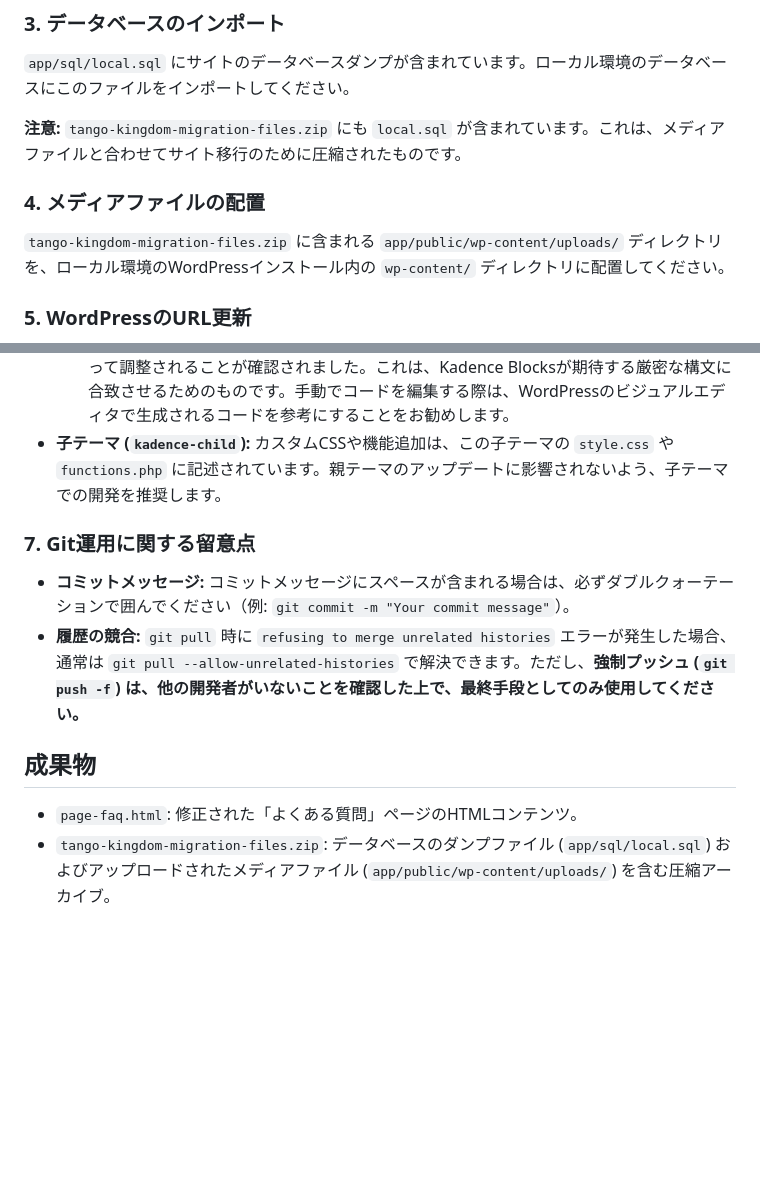
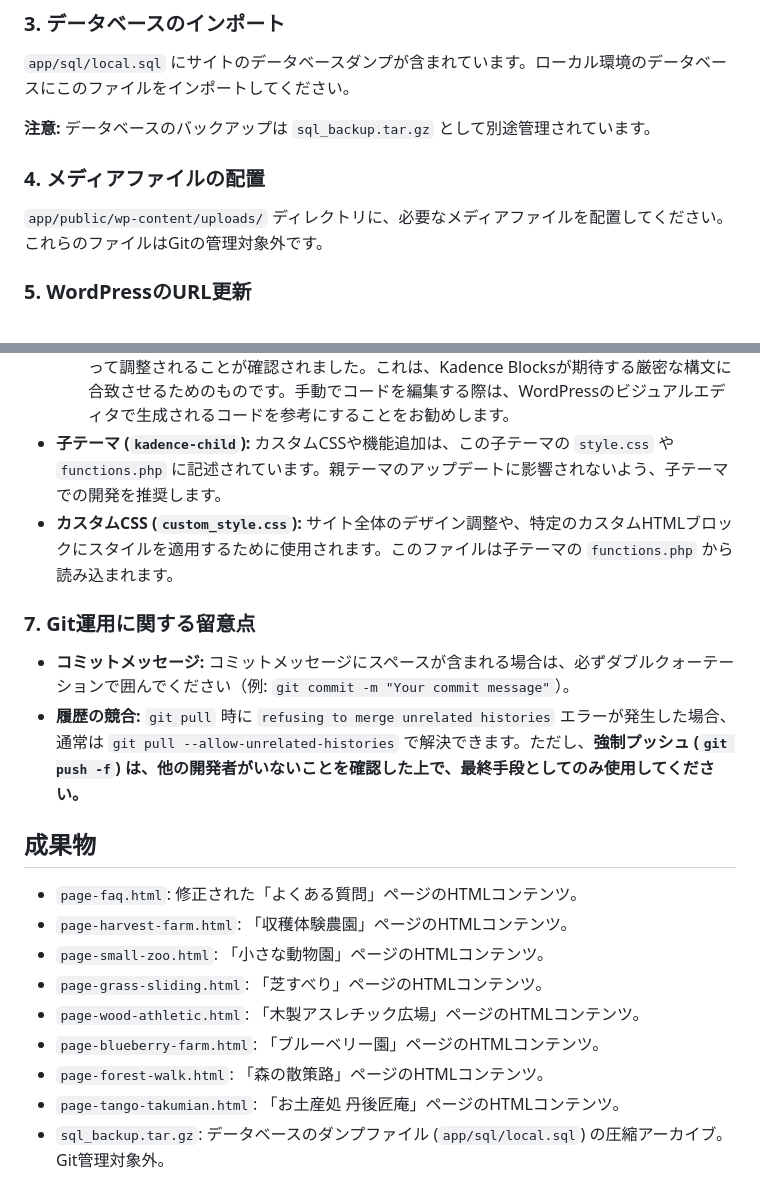
Before and after one commit to daichira-gif/tango-kingdom-wordpress, a Markdown page: README.md, 2 parts joined by grey strips. Rendered like a GitHub page; blank space fills up the shorter version.

Commit message:
docs: Update README with new content pages and file management info

```diff
--- a/README.md
+++ b/README.md
@@ -26,11 +26,11 @@ Local by Flywheel、XAMPP、MAMP、DockerなどのWordPress開発環境をご利
 
 `app/sql/local.sql` にサイトのデータベースダンプが含まれています。ローカル環境のデータベースにこのファイルをインポートしてください。
 
-**注意:** `tango-kingdom-migration-files.zip` にも `local.sql` が含まれています。これは、メディアファイルと合わせてサイト移行のために圧縮されたものです。
+**注意:** データベースのバックアップは `sql_backup.tar.gz` として別途管理されています。
 
 ### 4. メディアファイルの配置
 
-`tango-kingdom-migration-files.zip` に含まれる `app/public/wp-content/uploads/` ディレクトリを、ローカル環境のWordPressインストール内の `wp-content/` ディレクトリに配置してください。
+`app/public/wp-content/uploads/` ディレクトリに、必要なメディアファイルを配置してください。これらのファイルはGitの管理対象外です。
 
 ### 5. WordPressのURL更新
 
@@ -55,6 +55,7 @@ Local by Flywheel、XAMPP、MAMP、DockerなどのWordPress開発環境をご利
 *   **Kadence Blocks:** このサイトではKadence Blocksプラグインを多用しています。アコーディオンブロックの動作には、特定のHTML構造とJSONデータが必要です。
     *   **留意点:** 以前の作業で、アコーディオンブロックのコードがWordPressの自動修正機能によって調整されることが確認されました。これは、Kadence Blocksが期待する厳密な構文に合致させるためのものです。手動でコードを編集する際は、WordPressのビジュアルエディタで生成されるコードを参考にすることをお勧めします。
 *   **子テーマ (`kadence-child`):** カスタムCSSや機能追加は、この子テーマの `style.css` や `functions.php` に記述されています。親テーマのアップデートに影響されないよう、子テーマでの開発を推奨します。
+*   **カスタムCSS (`custom_style.css`):** サイト全体のデザイン調整や、特定のカスタムHTMLブロックにスタイルを適用するために使用されます。このファイルは子テーマの `functions.php` から読み込まれます。
 
 ### 7. Git運用に関する留意点
 
@@ -64,4 +65,11 @@ Local by Flywheel、XAMPP、MAMP、DockerなどのWordPress開発環境をご利
 ## 成果物
 
 *   `page-faq.html`: 修正された「よくある質問」ページのHTMLコンテンツ。
-*   `tango-kingdom-migration-files.zip`: データベースのダンプファイル (`app/sql/local.sql`) およびアップロードされたメディアファイル (`app/public/wp-content/uploads/`) を含む圧縮アーカイブ。
+*   `page-harvest-farm.html`: 「収穫体験農園」ページのHTMLコンテンツ。
+*   `page-small-zoo.html`: 「小さな動物園」ページのHTMLコンテンツ。
+*   `page-grass-sliding.html`: 「芝すべり」ページのHTMLコンテンツ。
+*   `page-wood-athletic.html`: 「木製アスレチック広場」ページのHTMLコンテンツ。
+*   `page-blueberry-farm.html`: 「ブルーベリー園」ページのHTMLコンテンツ。
+*   `page-forest-walk.html`: 「森の散策路」ページのHTMLコンテンツ。
+*   `page-tango-takumian.html`: 「お土産処 丹後匠庵」ページのHTMLコンテンツ。
+*   `sql_backup.tar.gz`: データベースのダンプファイル (`app/sql/local.sql`) の圧縮アーカイブ。Git管理対象外。
```
